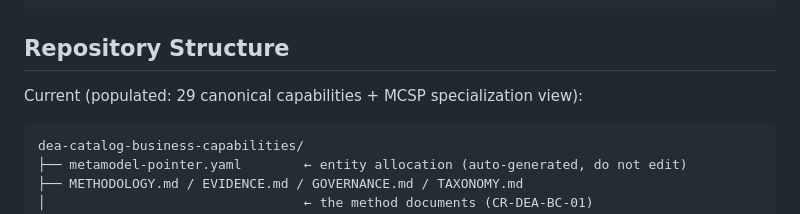
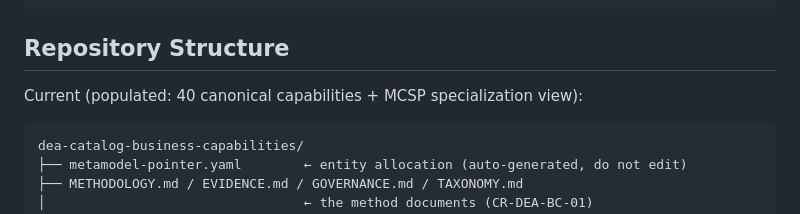
Before and after one commit to technehub-labs/dea-catalog-business-capabilities, a Markdown page: README.md, the part around one of its changes. GitHub-like rendering.

Commit message:
docs: README + GOVERNANCE reflect 40 canonical (post CR-DEA-BC-63..66) (#123)

````diff
--- a/README.md
+++ b/README.md
@@ -116,7 +116,7 @@ Normalization → Canonical Capability → ECF Mapping (Domain × Stage)
 
 ## Repository Structure
 
-Current (populated: 29 canonical capabilities + MCSP specialization view):
+Current (populated: 40 canonical capabilities + MCSP specialization view):
 
 ```
 dea-catalog-business-capabilities/
````
Also changed, not shown: other parts of README.md (+1 -1 lines), GOVERNANCE.md (+1 -1 lines).
